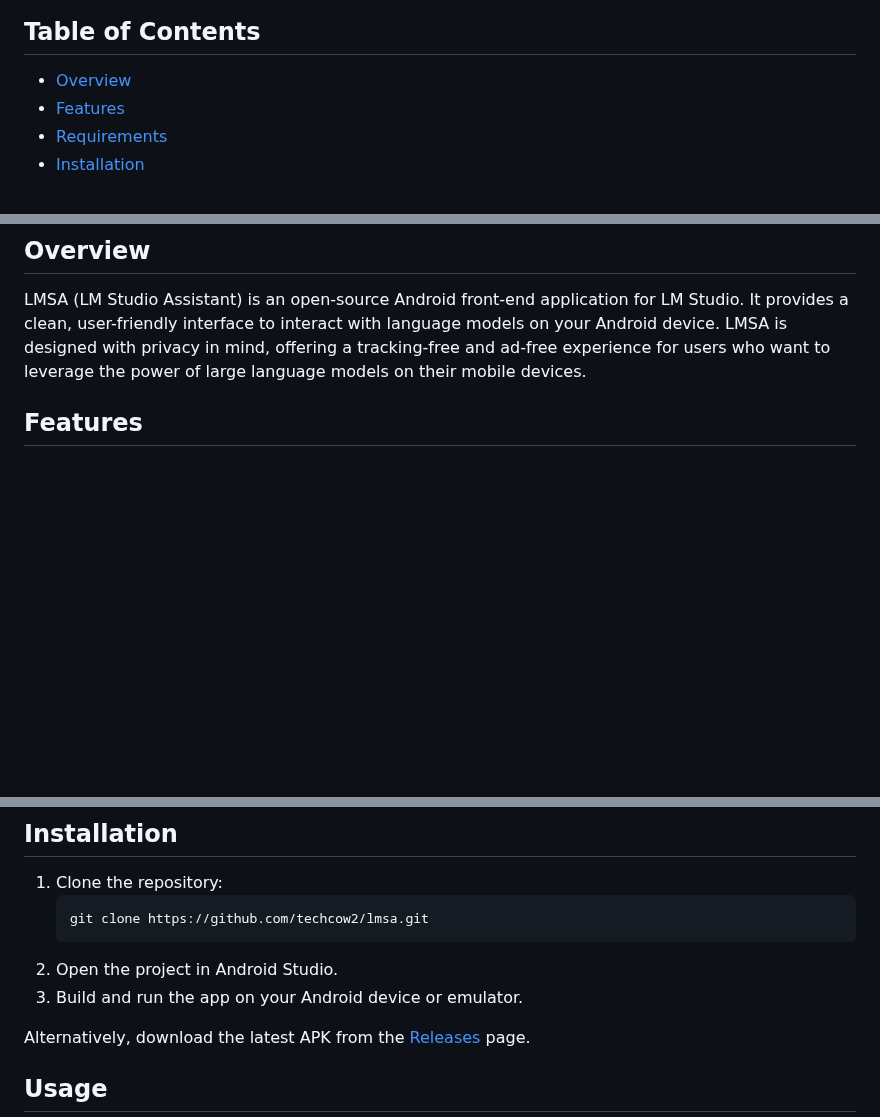
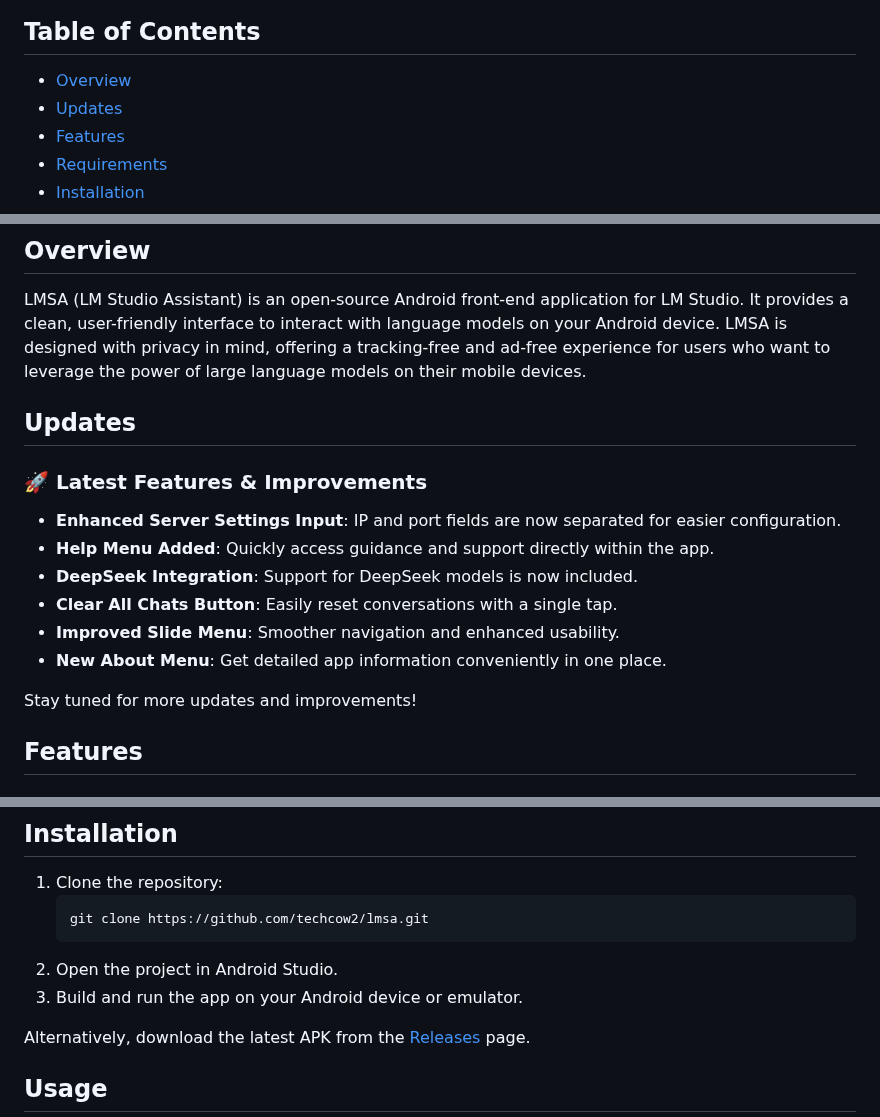
Before and after one commit to techcow2/lmsa, a Markdown page: README.md, 3 parts joined by grey strips. Drawn GitHub-style; blank space fills up the shorter version.

````diff
--- a/README.md
+++ b/README.md
@@ -3,6 +3,7 @@
 ## Table of Contents
 
 - [Overview](#overview)
+- [Updates](#updates)
 - [Features](#features)
 - [Requirements](#requirements)
 - [Installation](#installation)
@@ -22,6 +23,19 @@
 ## Overview
 
 LMSA (LM Studio Assistant) is an open-source Android front-end application for LM Studio. It provides a clean, user-friendly interface to interact with language models on your Android device. LMSA is designed with privacy in mind, offering a tracking-free and ad-free experience for users who want to leverage the power of large language models on their mobile devices.
+
+## Updates
+
+### 🚀 Latest Features & Improvements
+
+- **Enhanced Server Settings Input**: IP and port fields are now separated for easier configuration.
+- **Help Menu Added**: Quickly access guidance and support directly within the app.
+- **DeepSeek Integration**: Support for DeepSeek models is now included.
+- **Clear All Chats Button**: Easily reset conversations with a single tap.
+- **Improved Slide Menu**: Smoother navigation and enhanced usability.
+- **New About Menu**: Get detailed app information conveniently in one place.
+
+Stay tuned for more updates and improvements!
 
 ## Features
 
@@ -59,8 +73,9 @@ Before using LMSA, ensure that the following requirements are met:
 1. Clone the repository:
    ```bash
    git clone https://github.com/techcow2/lmsa.git
-1. Open the project in Android Studio.
-2. Build and run the app on your Android device or emulator.
+   ```
+2. Open the project in Android Studio.
+3. Build and run the app on your Android device or emulator.
 
 Alternatively, download the latest APK from the [Releases](https://github.com/techcow2/lmsa/releases) page.
 
````
